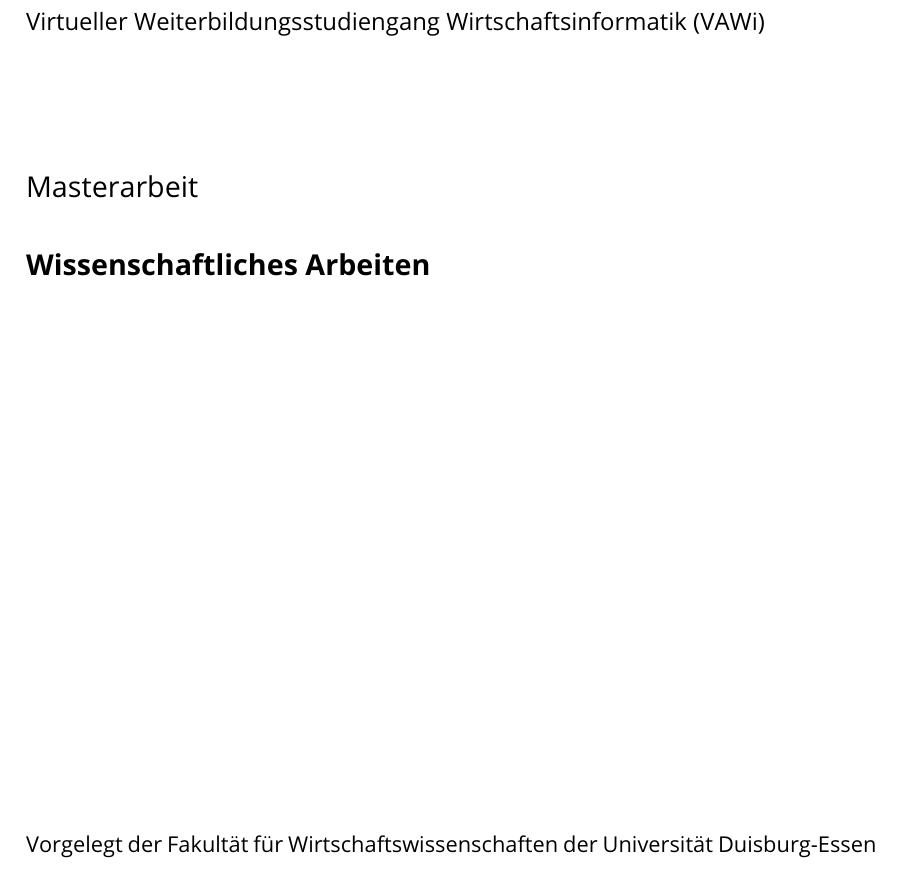
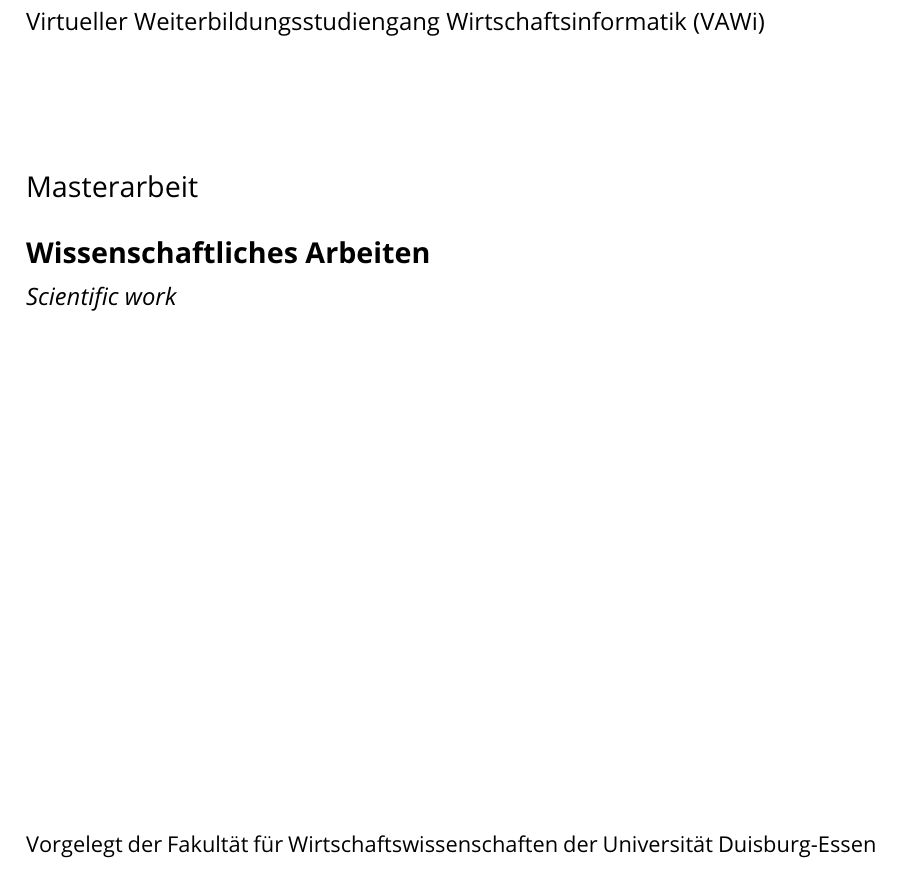
Before and after one commit to joeyboey/vawi-wa, a LaTeX document (main.tex, which reads templates/cover.tex): part of page 1 of 7, cut so that both start at the same text. Compiled offline with pdfLaTeX.

Commit message:
englischer Titel

```diff
--- a/main.tex
+++ b/main.tex
@@ -11,6 +11,7 @@
 
 % Allgemeine Variablen
 \renewcommand\title{Wissenschaftliches Arbeiten}
+\newcommand{\titleEN}{Scientific work}
 \renewcommand\date{\today}
 \newcommand{\typeofwork}{Masterarbeit}
 \newcommand{\company}{Muster GmbH}
--- a/templates/cover.tex
+++ b/templates/cover.tex
@@ -9,6 +9,7 @@
         \Large \typeofwork
     \end{flushleft}
     \Large\textbf{\title}\\
+    \large\textit{\titleEN}\\
     \vfill
     \noindent\normalsize Vorgelegt der Fakultät für Wirtschaftswissenschaften der \uni
     \begin{flushleft}
```
Also changed, not shown: main.pdf, readme.md.
